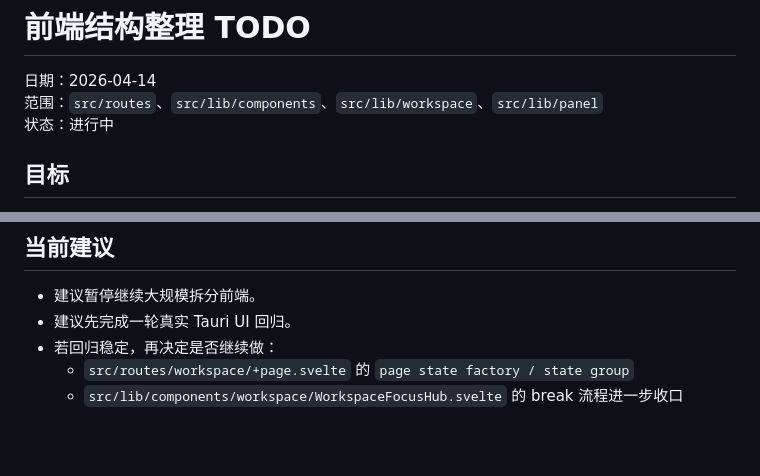
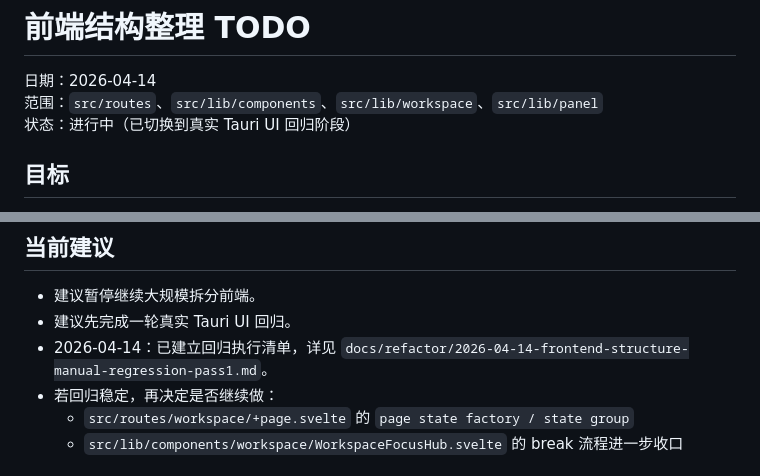
Before and after one commit to sqmw/desk_tidy_sticky, a Markdown page: docs/refactor/2026-04-14-frontend-structure-todo.md, 2 parts joined by grey strips. GitHub-like rendering; blank space fills up the shorter version.

Commit message:
docs(frontend): add manual regression checklist

```diff
--- a/docs/refactor/2026-04-14-frontend-structure-todo.md
+++ b/docs/refactor/2026-04-14-frontend-structure-todo.md
@@ -2,7 +2,7 @@
 
 日期：2026-04-14
 范围：`src/routes`、`src/lib/components`、`src/lib/workspace`、`src/lib/panel`
-状态：进行中
+状态：进行中（已切换到真实 Tauri UI 回归阶段）
 
 ## 目标
 - 降低前端大文件和路由入口的认知成本。
@@ -173,6 +173,7 @@
 ## 当前建议
 - 建议暂停继续大规模拆分前端。
 - 建议先完成一轮真实 Tauri UI 回归。
+- 2026-04-14：已建立回归执行清单，详见 `docs/refactor/2026-04-14-frontend-structure-manual-regression-pass1.md`。
 - 若回归稳定，再决定是否继续做：
   - `src/routes/workspace/+page.svelte` 的 `page state factory / state group`
   - `src/lib/components/workspace/WorkspaceFocusHub.svelte` 的 break 流程进一步收口
```
Also changed, not shown: docs/refactor/2026-04-14-frontend-structure-manual-regression-pass1.md (added, +161 -0 lines).
